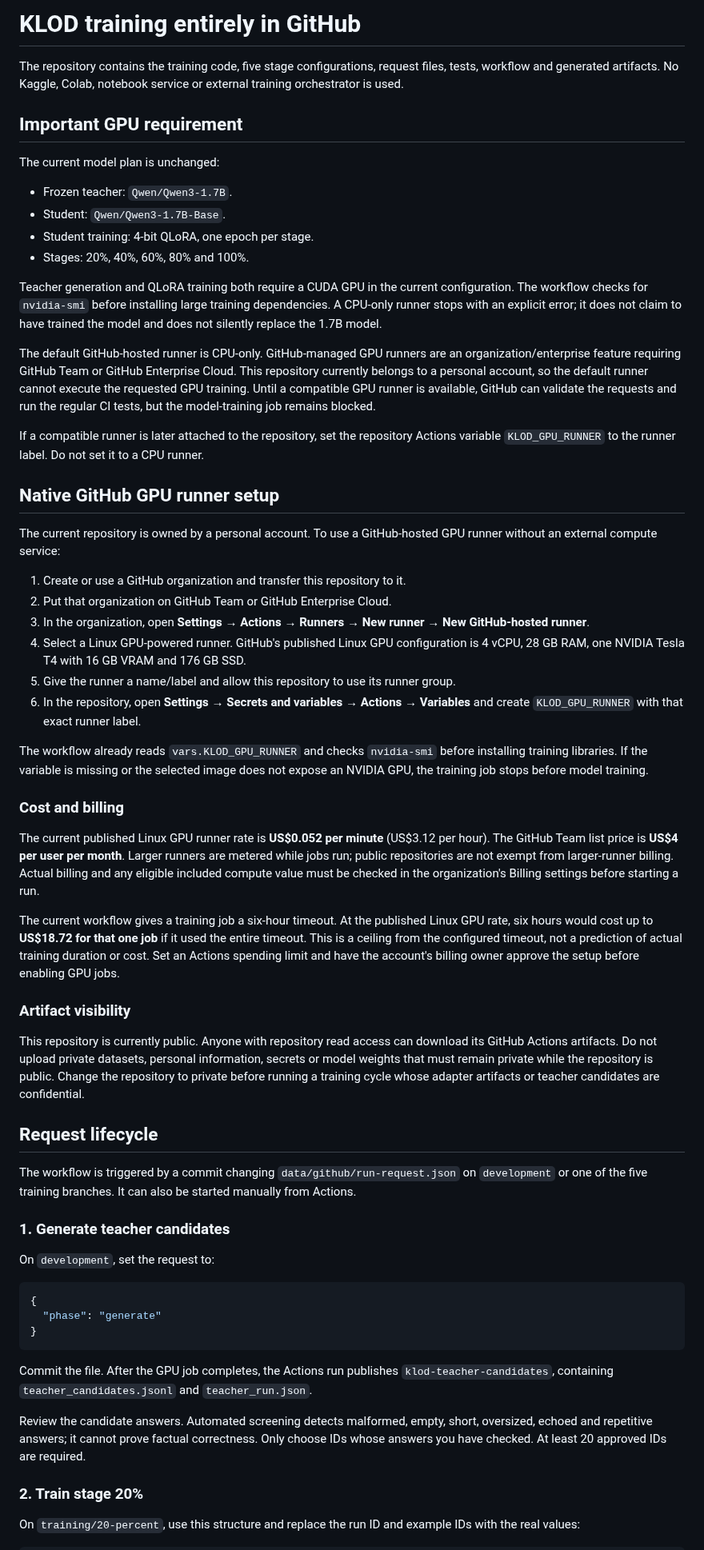
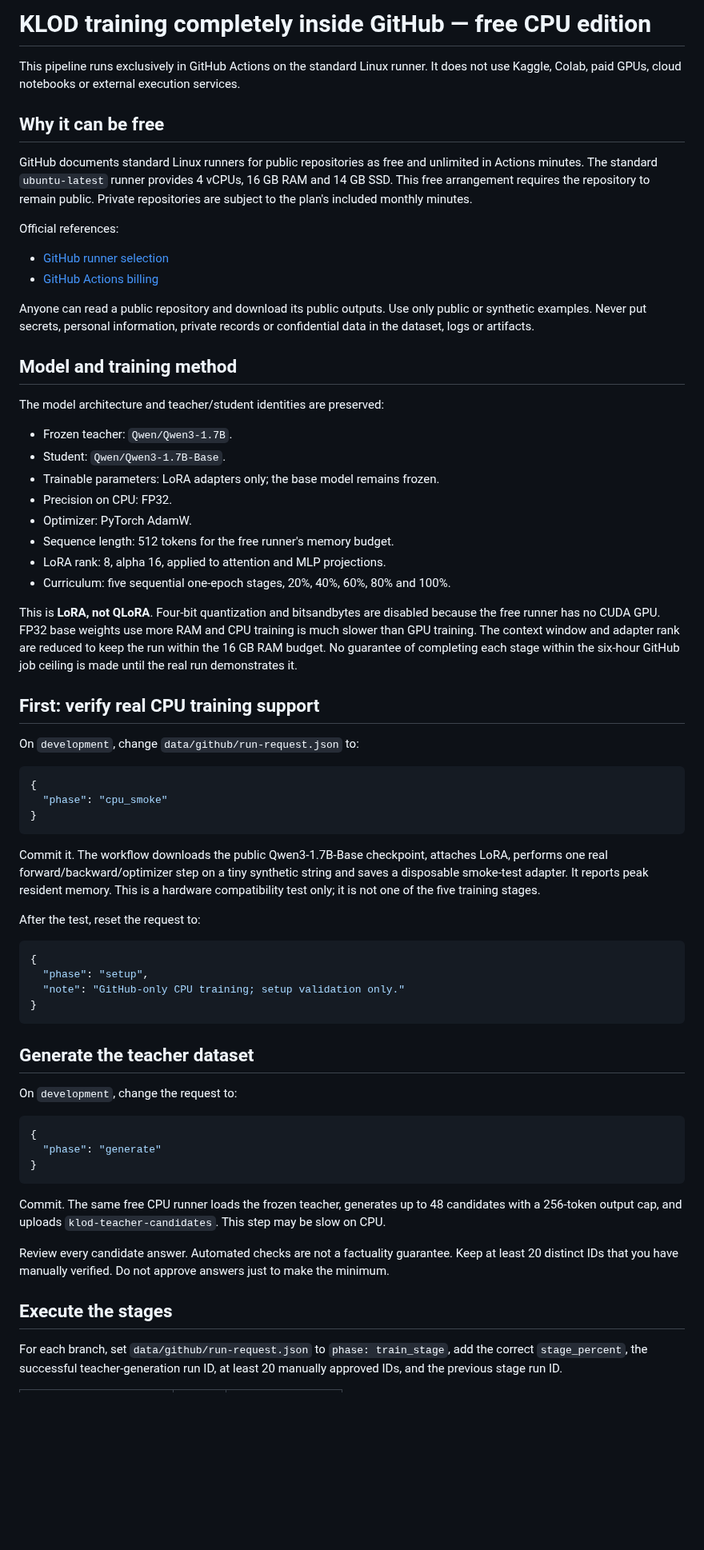
Before and after one commit to japaguimarassi-create/Security-lab, a Markdown page: docs/GITHUB_TRAINING.md, the part around one of its changes. Shown at 80% size. Drawn GitHub-style; blank space fills up the shorter version.

Commit message:
Replace GPU runner instructions with free GitHub CPU training guide

````diff
--- a/docs/GITHUB_TRAINING.md
+++ b/docs/GITHUB_TRAINING.md
@@ -1,52 +1,56 @@
-# KLOD training entirely in GitHub
+# KLOD training completely inside GitHub — free CPU edition
 
-The repository contains the training code, five stage configurations, request files, tests, workflow and generated artifacts. No Kaggle, Colab, notebook service or external training orchestrator is used.
+This pipeline runs exclusively in GitHub Actions on the standard Linux runner. It does not use Kaggle, Colab, paid GPUs, cloud notebooks or external execution services.
 
-## Important GPU requirement
+## Why it can be free
 
-The current model plan is unchanged:
+GitHub documents standard Linux runners for public repositories as free and unlimited in Actions minutes. The standard `ubuntu-latest` runner provides 4 vCPUs, 16 GB RAM and 14 GB SSD. This free arrangement requires the repository to remain public. Private repositories are subject to the plan's included monthly minutes.
+
+Official references:
+- [GitHub runner selection](https://docs.github.com/en/actions/how-tos/write-workflows/choose-where-workflows-run/choose-the-runner-for-a-job)
+- [GitHub Actions billing](https://docs.github.com/en/actions/concepts/billing-and-usage)
+
+Anyone can read a public repository and download its public outputs. Use only public or synthetic examples. Never put secrets, personal information, private records or confidential data in the dataset, logs or artifacts.
+
+## Model and training method
+
+The model architecture and teacher/student identities are preserved:
 
 - Frozen teacher: `Qwen/Qwen3-1.7B`.
 - Student: `Qwen/Qwen3-1.7B-Base`.
-- Student training: 4-bit QLoRA, one epoch per stage.
-- Stages: 20%, 40%, 60%, 80% and 100%.
+- Trainable parameters: LoRA adapters only; the base model remains frozen.
+- Precision on CPU: FP32.
+- Optimizer: PyTorch AdamW.
+- Sequence length: 512 tokens for the free runner's memory budget.
+- LoRA rank: 8, alpha 16, applied to attention and MLP projections.
+- Curriculum: five sequential one-epoch stages, 20%, 40%, 60%, 80% and 100%.
 
-Teacher generation and QLoRA training both require a CUDA GPU in the current configuration. The workflow checks for `nvidia-smi` before installing large training dependencies. A CPU-only runner stops with an explicit error; it does not claim to have trained the model and does not silently replace the 1.7B model.
+This is **LoRA, not QLoRA**. Four-bit quantization and bitsandbytes are disabled because the free runner has no CUDA GPU. FP32 base weights use more RAM and CPU training is much slower than GPU training. The context window and adapter rank are reduced to keep the run within the 16 GB RAM budget. No guarantee of completing each stage within the six-hour GitHub job ceiling is made until the real run demonstrates it.
 
-The default GitHub-hosted runner is CPU-only. GitHub-managed GPU runners are an organization/enterprise feature requiring GitHub Team or GitHub Enterprise Cloud. This repository currently belongs to a personal account, so the default runner cannot execute the requested GPU training. Until a compatible GPU runner is available, GitHub can validate the requests and run the regular CI tests, but the model-training job remains blocked.
+## First: verify real CPU training support
 
-If a compatible runner is later attached to the repository, set the repository Actions variable `KLOD_GPU_RUNNER` to the runner label. Do not set it to a CPU runner.
+On `development`, change `data/github/run-request.json` to:
 
-## Native GitHub GPU runner setup
+```json
+{
+  "phase": "cpu_smoke"
+}
+```
 
-The current repository is owned by a personal account. To use a GitHub-hosted GPU runner without an external compute service:
+Commit it. The workflow downloads the public Qwen3-1.7B-Base checkpoint, attaches LoRA, performs one real forward/backward/optimizer step on a tiny synthetic string and saves a disposable smoke-test adapter. It reports peak resident memory. This is a hardware compatibility test only; it is not one of the five training stages.
 
-1. Create or use a GitHub organization and transfer this repository to it.
-2. Put that organization on GitHub Team or GitHub Enterprise Cloud.
-3. In the organization, open **Settings → Actions → Runners → New runner → New GitHub-hosted runner**.
-4. Select a Linux GPU-powered runner. GitHub's published Linux GPU configuration is 4 vCPU, 28 GB RAM, one NVIDIA Tesla T4 with 16 GB VRAM and 176 GB SSD.
-5. Give the runner a name/label and allow this repository to use its runner group.
-6. In the repository, open **Settings → Secrets and variables → Actions → Variables** and create `KLOD_GPU_RUNNER` with that exact runner label.
+After the test, reset the request to:
 
-The workflow already reads `vars.KLOD_GPU_RUNNER` and checks `nvidia-smi` before installing training libraries. If the variable is missing or the selected image does not expose an NVIDIA GPU, the training job stops before model training.
+```json
+{
+  "phase": "setup",
+  "note": "GitHub-only CPU training; setup validation only."
+}
+```
 
-### Cost and billing
+## Generate the teacher dataset
 
-The current published Linux GPU runner rate is **US$0.052 per minute** (US$3.12 per hour). The GitHub Team list price is **US$4 per user per month**. Larger runners are metered while jobs run; public repositories are not exempt from larger-runner billing. Actual billing and any eligible included compute value must be checked in the organization's Billing settings before starting a run.
-
-The current workflow gives a training job a six-hour timeout. At the published Linux GPU rate, six hours would cost up to **US$18.72 for that one job** if it used the entire timeout. This is a ceiling from the configured timeout, not a prediction of actual training duration or cost. Set an Actions spending limit and have the account's billing owner approve the setup before enabling GPU jobs.
-
-### Artifact visibility
-
-This repository is currently public. Anyone with repository read access can download its GitHub Actions artifacts. Do not upload private datasets, personal information, secrets or model weights that must remain private while the repository is public. Change the repository to private before running a training cycle whose adapter artifacts or teacher candidates are confidential.
-
-## Request lifecycle
-
-The workflow is triggered by a commit changing `data/github/run-request.json` on `development` or one of the five training branches. It can also be started manually from Actions.
-
-### 1. Generate teacher candidates
-
-On `development`, set the request to:
+On `development`, change the request to:
 
 ```json
 {
@@ -54,11 +58,11 @@ On `development`, set the request to:
 }
 ```
 
-Commit the file. After the GPU job completes, the Actions run publishes `klod-teacher-candidates`, containing `teacher_candidates.jsonl` and `teacher_run.json`.
+Commit. The same free CPU runner loads the frozen teacher, generates up to 48 candidates with a 256-token output cap, and uploads `klod-teacher-candidates`. This step may be slow on CPU.
 
-Review the candidate answers. Automated screening detects malformed, empty, short, oversized, echoed and repetitive answers; it cannot prove factual correctness. Only choose IDs whose answers you have checked. At least 20 approved IDs are required.
+Review every candidate answer. Automated checks are not a factuality guarantee. Keep at least 20 distinct IDs that you have manually verified. Do not approve answers just to make the minimum.
 
-### 2. Train stage 20%
+## Execute the stages
 
-On `training/20-percent`, use this structure and replace the run ID and example IDs with the real values:
+For each branch, set `data/github/run-request.json` to `phase: train_stage`, add the correct `stage_percent`, the successful teacher-generation run ID, at least 20 manually approved IDs, and the previous stage run ID.
 
````
Also changed, not shown: other parts of docs/GITHUB_TRAINING.md (+16 -46 lines).
